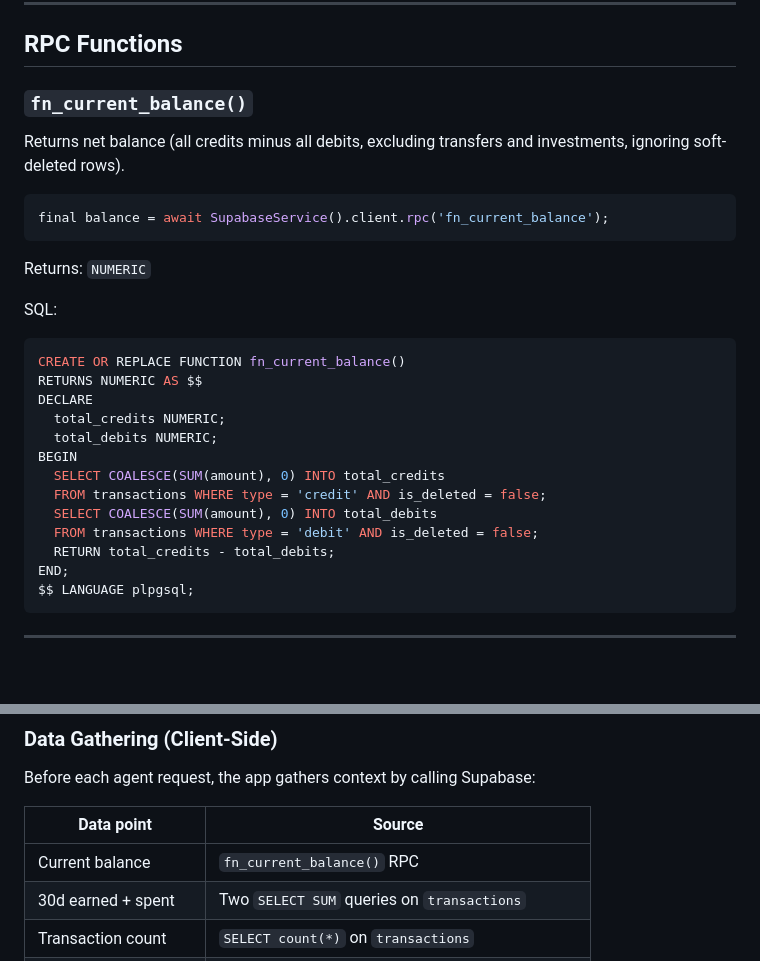
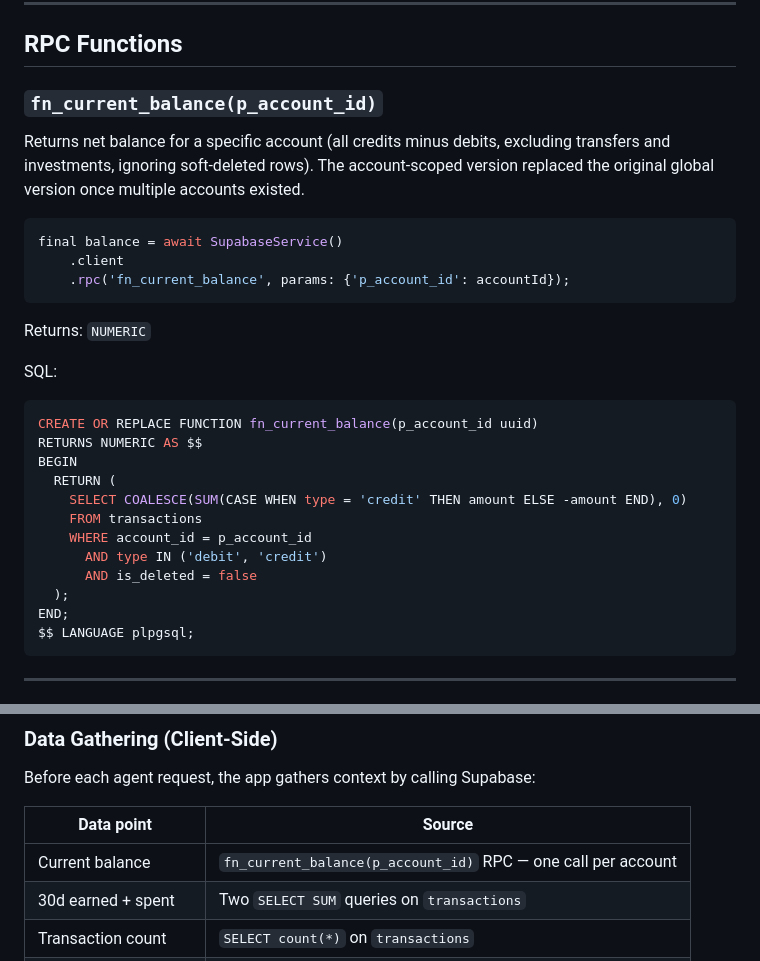
Before and after one commit to maybemnv/Financial-Tracker, a Markdown page: docs/API.md, 2 parts joined by grey strips. GitHub-like rendering; blank space fills up the shorter version.

Commit message:
fIX THE DDOCS

````diff
--- a/docs/API.md
+++ b/docs/API.md
@@ -100,12 +100,14 @@ SupabaseService().client.from('transactions').select();
 
 ## RPC Functions
 
-### `fn_current_balance()`
+### `fn_current_balance(p_account_id)`
 
-Returns net balance (all credits minus all debits, excluding transfers and investments, ignoring soft-deleted rows).
+Returns net balance for a specific account (all credits minus debits, excluding transfers and investments, ignoring soft-deleted rows). The account-scoped version replaced the original global version once multiple accounts existed.
 
 ```dart
-final balance = await SupabaseService().client.rpc('fn_current_balance');
+final balance = await SupabaseService()
+    .client
+    .rpc('fn_current_balance', params: {'p_account_id': accountId});
 ```
 
 Returns: `NUMERIC`
@@ -113,17 +115,16 @@ Returns: `NUMERIC`
 SQL:
 
 ```sql
-CREATE OR REPLACE FUNCTION fn_current_balance()
+CREATE OR REPLACE FUNCTION fn_current_balance(p_account_id uuid)
 RETURNS NUMERIC AS $$
-DECLARE
-  total_credits NUMERIC;
-  total_debits NUMERIC;
 BEGIN
-  SELECT COALESCE(SUM(amount), 0) INTO total_credits
-  FROM transactions WHERE type = 'credit' AND is_deleted = false;
-  SELECT COALESCE(SUM(amount), 0) INTO total_debits
-  FROM transactions WHERE type = 'debit' AND is_deleted = false;
-  RETURN total_credits - total_debits;
+  RETURN (
+    SELECT COALESCE(SUM(CASE WHEN type = 'credit' THEN amount ELSE -amount END), 0)
+    FROM transactions
+    WHERE account_id = p_account_id
+      AND type IN ('debit', 'credit')
+      AND is_deleted = false
+  );
 END;
 $$ LANGUAGE plpgsql;
 ```
@@ -213,7 +214,7 @@ Before each agent request, the app gathers context by calling Supabase:
 
 | Data point | Source |
 |---|---|
-| Current balance | `fn_current_balance()` RPC |
+| Current balance | `fn_current_balance(p_account_id)` RPC — one call per account |
 | 30d earned + spent | Two `SELECT SUM` queries on `transactions` |
 | Transaction count | `SELECT count(*)` on `transactions` |
 | Invoice summary | `SELECT` all invoices, compute totals client-side |
````
Also changed, not shown: docs/ARCHITECTURE.md (+1 -1 lines).
